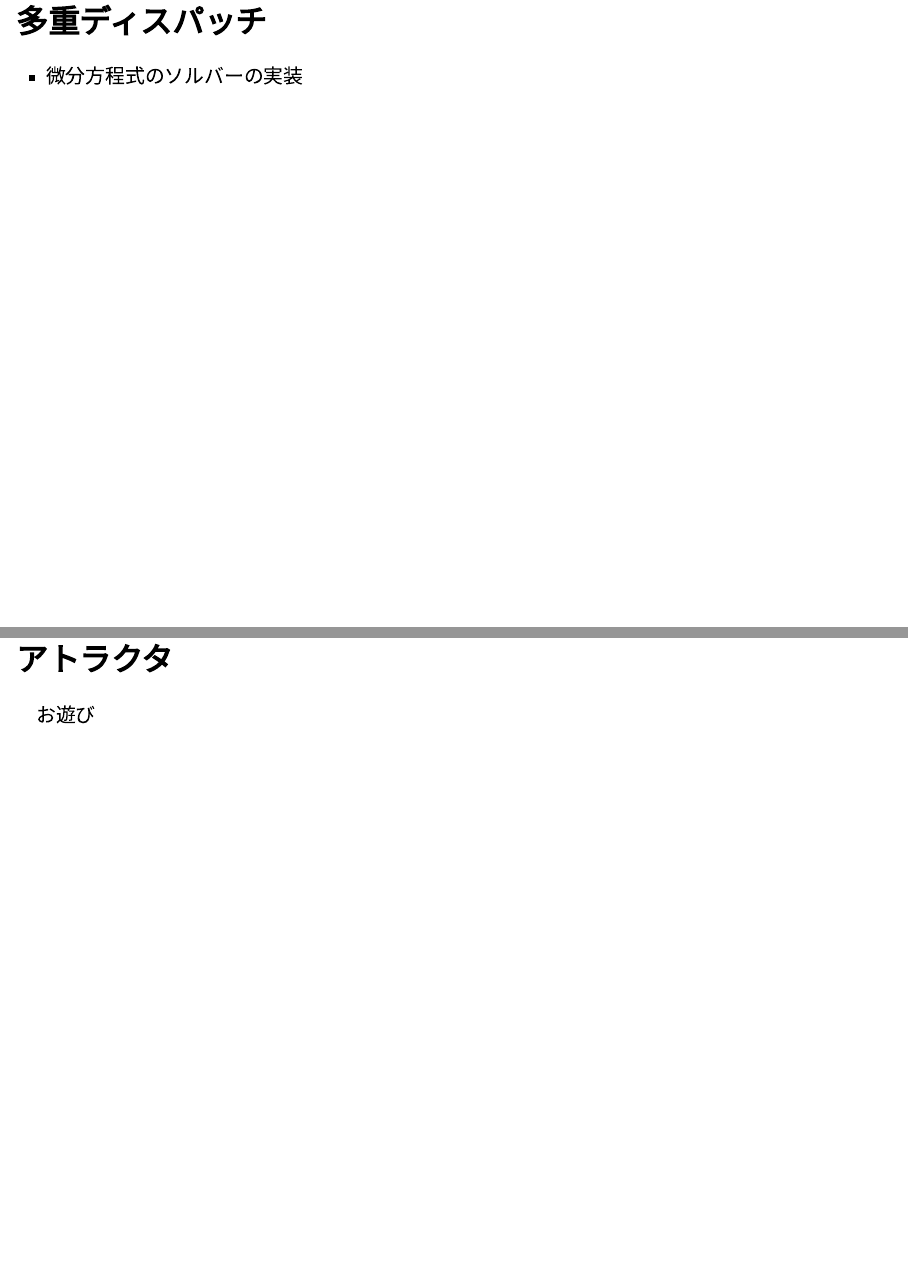
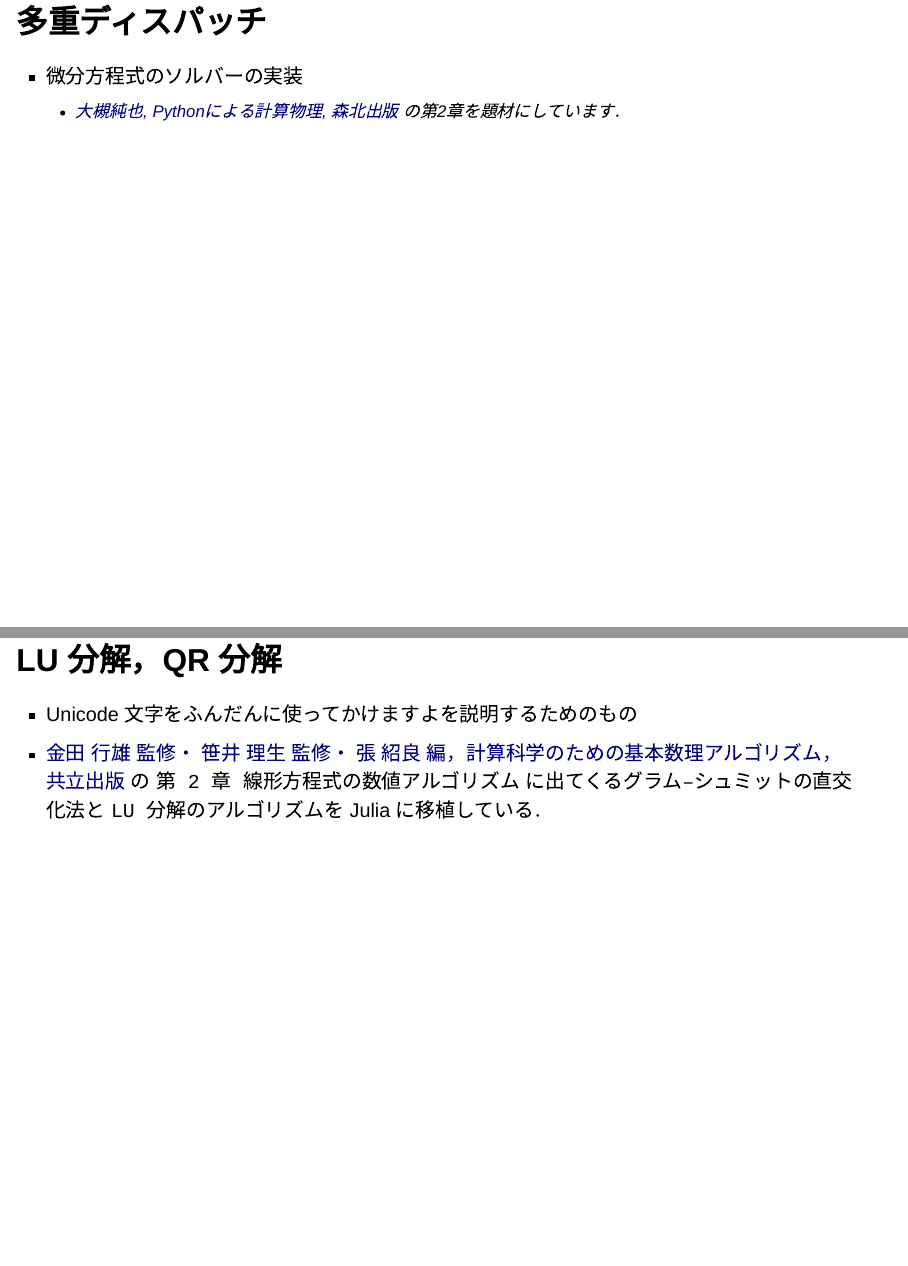
Before and after one commit to AtelierArith/intro2software_with_julia, a Quarto document (part2/lecture.qmd): pages 25 and 26 of 30 before the commit and pages 25 and 26 of 32 after it, joined at a grey line. Rendered offline with R 4.5, knitr and Pandoc in place of Quarto, with nearby package versions; drawn as Slidy slides in place of the format the file asks for.

Commit message:
Add references and new sections to lecture notes

```diff
--- a/part2/lecture.qmd
+++ b/part2/lecture.qmd
@@ -329,6 +329,14 @@
 ## 多重ディスパッチ
 
 - 微分方程式のソルバーの実装
+  - [大槻純也, Pythonによる計算物理, 森北出版](https://www.morikita.co.jp/books/mid/017081) の第2章を題材にしています．
+
+---
+
+## LU 分解，QR 分解
+
+- Unicode 文字をふんだんに使ってかけますよを説明するためのもの
+- [金田 行雄 監修・ 笹井 理生 監修・ 張 紹良 編，計算科学のための基本数理アルゴリズム， 共立出版](https://www.kyoritsu-pub.co.jp/book/b10003182.html) の `第 2 章 線形方程式の数値アルゴリズム` に出てくる`グラム–シュミットの直交化法`と `LU 分解`のアルゴリズムを Julia に移植している．
 
 ---
 
```
Also changed, not shown: part2/lecture.qmd (8 more changed lines).
